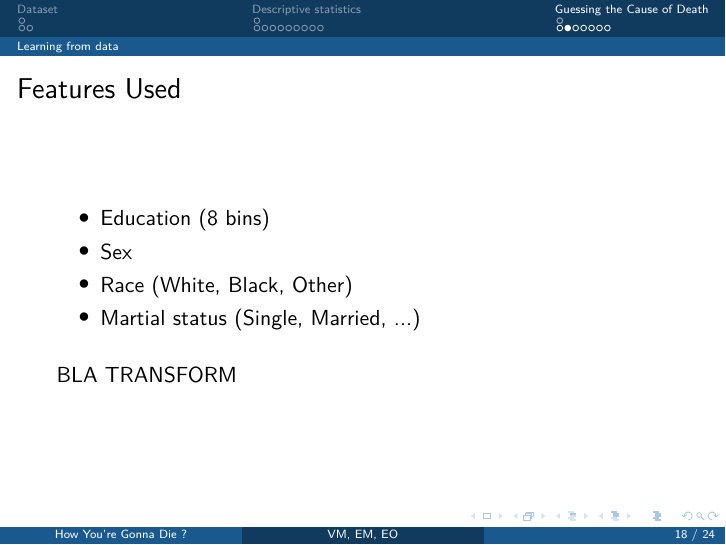
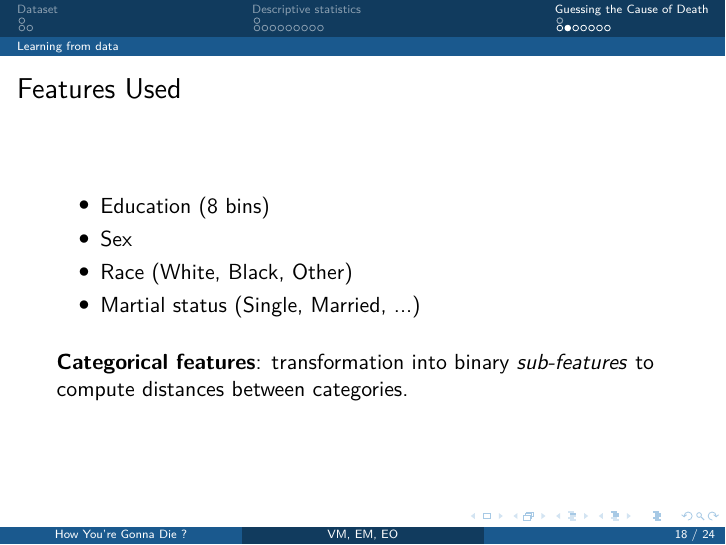
Before and after one commit to eugeniashurko/how-you-gonna-die, LaTeX slides (beamer/beamer.tex): page 18 of 24. Compiled offline with pdfLaTeX.

Commit message:
Added comment about categorical value

```diff
--- a/beamer/beamer.tex
+++ b/beamer/beamer.tex
@@ -234,7 +234,7 @@
 
 \bigskip
 
-BLA TRANSFORM
+\textbf{Categorical features}: transformation into binary \textit{sub-features} to compute distances between categories.
 \end{frame}
 
 
```
Also changed, not shown: beamer/beamer.tex (2 more changed lines).
